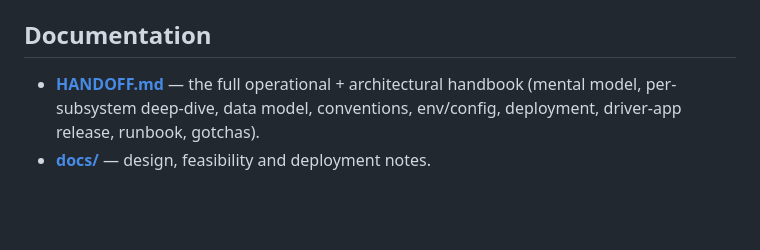
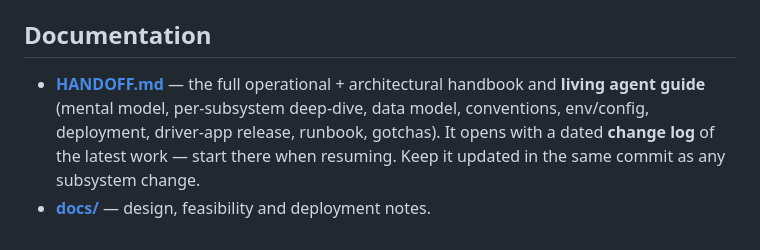
Before and after one commit to ahmaddev27/ridy, a Markdown page: README.md, the part around one of its changes. GitHub-like rendering; blank space fills up the shorter version.

```diff
--- a/README.md
+++ b/README.md
@@ -178,7 +178,7 @@ CI (`.github/workflows/ci.yml`) runs Pint + `php artisan test` on PHP 8.4, and
 
 ## Documentation
 
-- **[HANDOFF.md](./HANDOFF.md)** — the full operational + architectural handbook (mental model, per-subsystem deep-dive, data model, conventions, env/config, deployment, driver-app release, runbook, gotchas).
+- **[HANDOFF.md](./HANDOFF.md)** — the full operational + architectural handbook and **living agent guide** (mental model, per-subsystem deep-dive, data model, conventions, env/config, deployment, driver-app release, runbook, gotchas). It opens with a dated **change log** of the latest work — start there when resuming. Keep it updated in the same commit as any subsystem change.
 - **[docs/](./docs)** — design, feasibility and deployment notes.
 </content>
 </invoke>
```
Also changed, not shown: other parts of README.md (+1 -1 lines), HANDOFF.md (+19 -1 lines).
